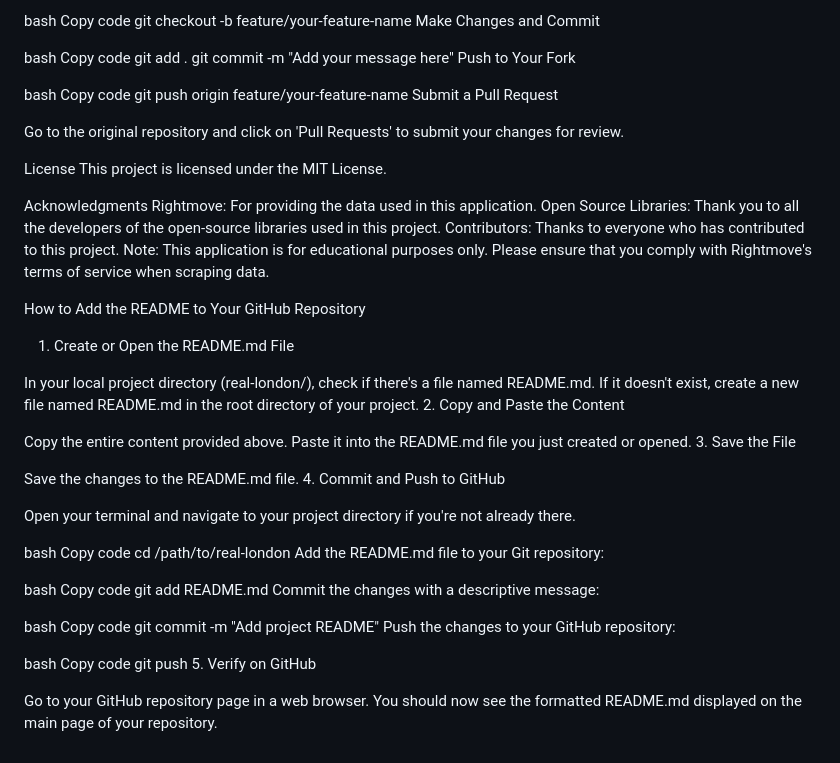
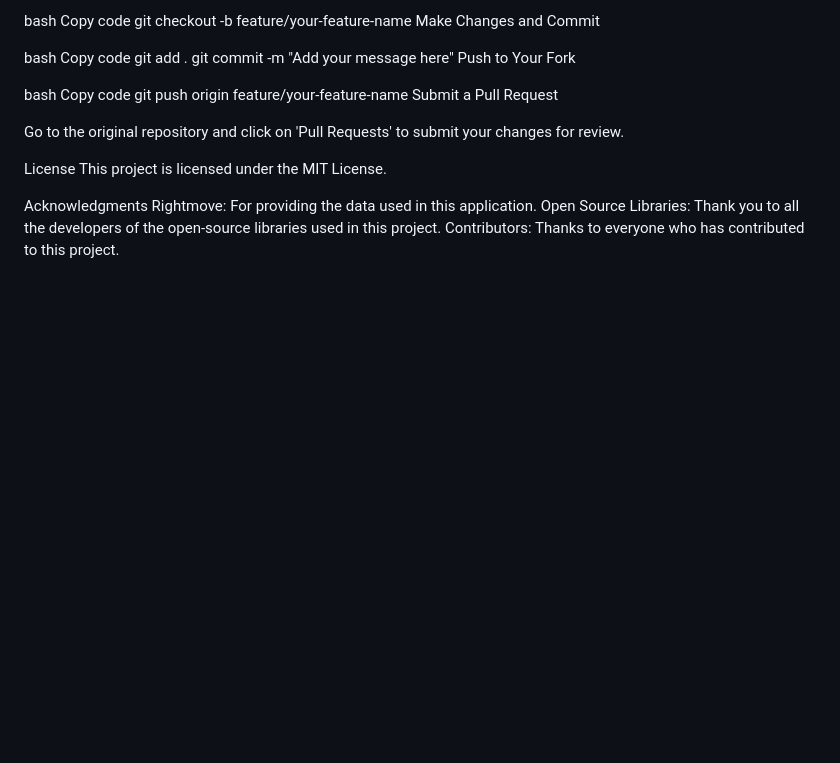
Before and after one commit to emmcygn/msc_reallondon, a Markdown page: readme.md, the part around the change. GitHub-like rendering; blank space fills up the shorter version.

```diff
--- a/readme.md
+++ b/readme.md
@@ -208,43 +208,3 @@ Acknowledgments
 Rightmove: For providing the data used in this application.
 Open Source Libraries: Thank you to all the developers of the open-source libraries used in this project.
 Contributors: Thanks to everyone who has contributed to this project.
-Note: This application is for educational purposes only. Please ensure that you comply with Rightmove's terms of service when scraping data.
-
-How to Add the README to Your GitHub Repository
-1. Create or Open the README.md File
-
-In your local project directory (real-london/), check if there's a file named README.md.
-If it doesn't exist, create a new file named README.md in the root directory of your project.
-2. Copy and Paste the Content
-
-Copy the entire content provided above.
-Paste it into the README.md file you just created or opened.
-3. Save the File
-
-Save the changes to the README.md file.
-4. Commit and Push to GitHub
-
-Open your terminal and navigate to your project directory if you're not already there.
-
-bash
-Copy code
-cd /path/to/real-london
-Add the README.md file to your Git repository:
-
-bash
-Copy code
-git add README.md
-Commit the changes with a descriptive message:
-
-bash
-Copy code
-git commit -m "Add project README"
-Push the changes to your GitHub repository:
-
-bash
-Copy code
-git push
-5. Verify on GitHub
-
-Go to your GitHub repository page in a web browser.
-You should now see the formatted README.md displayed on the main page of your repository.
```
